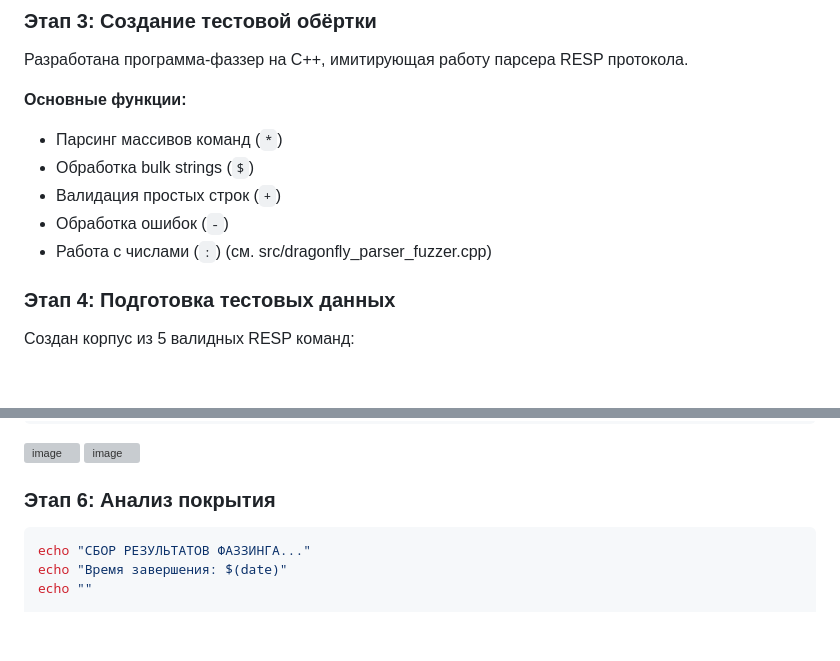
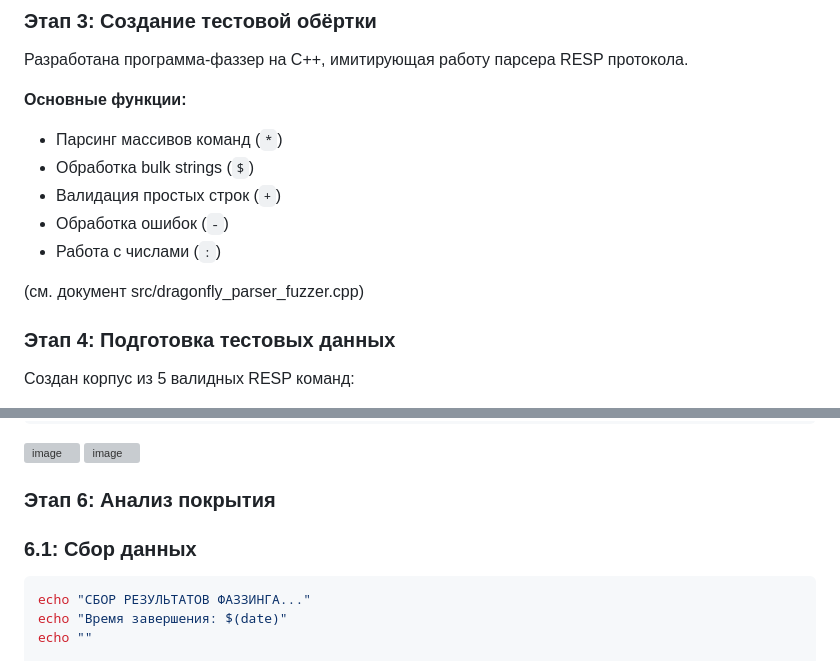
Before and after one commit to Kiki-Mokko/dragonfly-fuzzing-kali, a Markdown page: README.md, 2 parts joined by grey strips. Rendered like a GitHub page; blank space fills up the shorter version; grey boxes are pictures that could not be loaded.

````diff
--- a/README.md
+++ b/README.md
@@ -103,7 +103,8 @@ https://github.com/Kiki-Mokko/dragonfly-fuzzing-kali/blob/main/docs/CHECKSUMS.md
 - Валидация простых строк (`+`)
 - Обработка ошибок (`-`)
 - Работа с числами (`:`)
- (см. src/dragonfly_parser_fuzzer.cpp)
+
+(см. документ src/dragonfly_parser_fuzzer.cpp)
 
 ### Этап 4: Подготовка тестовых данных
 Создан корпус из 5 валидных RESP команд:
@@ -148,6 +151,7 @@ timeout 14400 afl-fuzz -i fuzzing_corpus/ -o fuzzing_results/ \
 
 
 ### Этап 6: Анализ покрытия
+### 6.1: Сбор данных
 ```bash
 echo "СБОР РЕЗУЛЬТАТОВ ФАЗЗИНГА..."
 echo "Время завершения: $(date)"
````
Also changed, not shown: other parts of README.md (+57 -49 lines).
